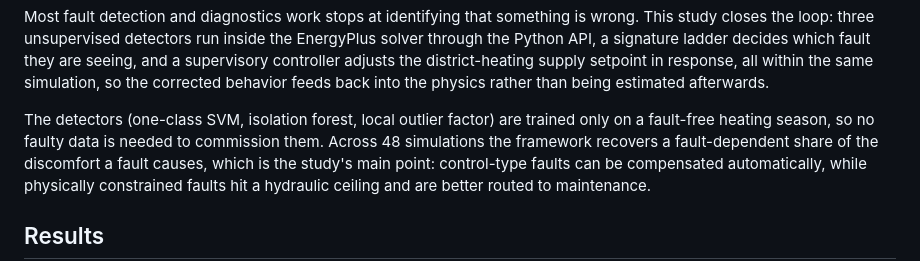
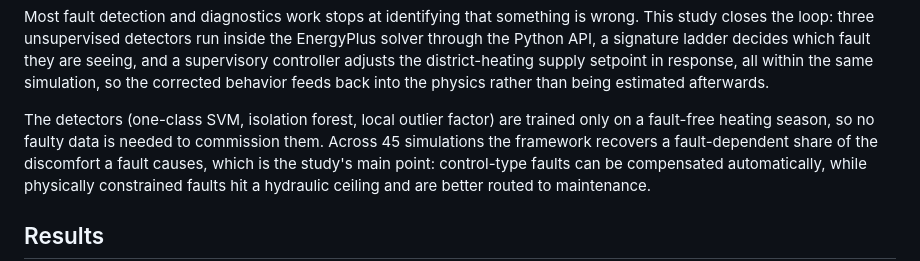
Before and after one commit to NimaMngh/hydronic-fdc-energyplus, a Markdown page: README.md, the part around one of its changes. GitHub-like rendering.

```diff
--- a/README.md
+++ b/README.md
@@ -14,7 +14,7 @@ estimated afterwards.
 
 The detectors (one-class SVM, isolation forest, local outlier factor) are
 trained only on a fault-free heating season, so no faulty data is needed to
-commission them. Across 48 simulations the framework recovers a
+commission them. Across 45 simulations the framework recovers a
 fault-dependent share of the discomfort a fault causes, which is the study's
 main point: control-type faults can be compensated automatically, while
 physically constrained faults hit a hydraulic ceiling and are better routed to
```
Also changed, not shown: other parts of README.md (+1 -1 lines).
